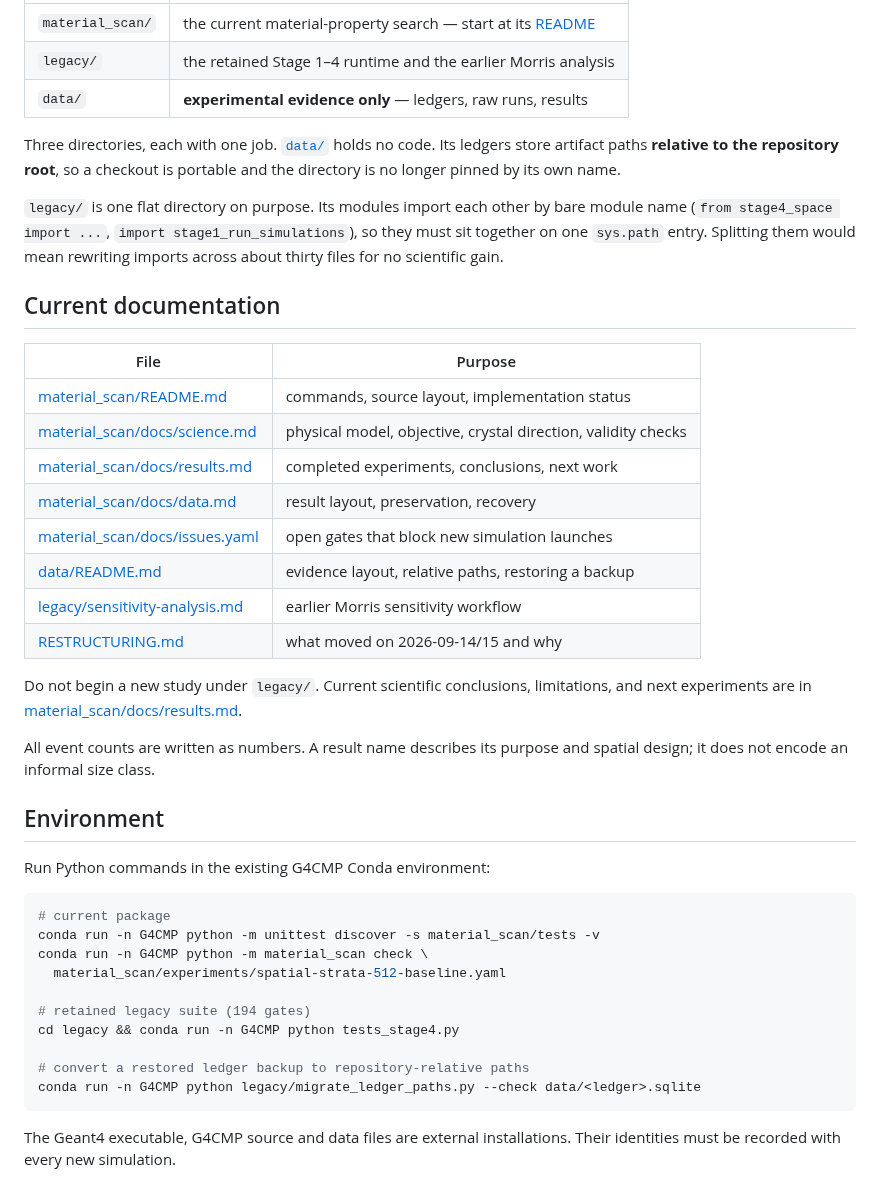
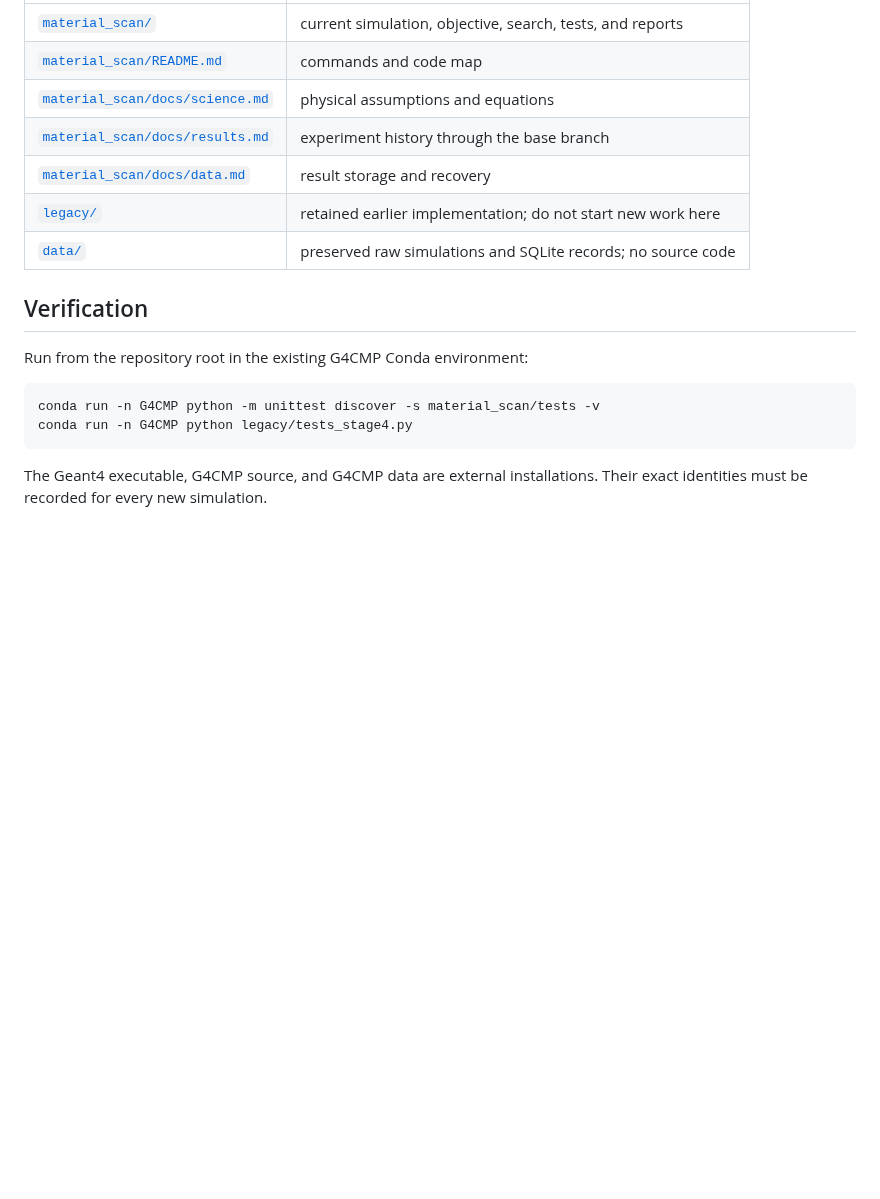
Before and after one commit to HHTseng/QPU-material-sensitivity-analysis, a Markdown page: README.md, the part around one of its changes. GitHub-like rendering; blank space fills up the shorter version.

````diff
--- a/README.md
+++ b/README.md
@@ -10,53 +174,20 @@ superconducting-qubit device.
 |---|---|
-| `material_scan/` | the current material-property search — start at its [README](material_scan/README.md) |
-| `legacy/` | the retained Stage 1–4 runtime and the earlier Morris analysis |
-| `data/` | **experimental evidence only** — ledgers, raw runs, results |
+| [`material_scan/`](material_scan/) | current simulation, objective, search, tests, and reports |
+| [`material_scan/README.md`](material_scan/README.md) | commands and code map |
+| [`material_scan/docs/science.md`](material_scan/docs/science.md) | physical assumptions and equations |
+| [`material_scan/docs/results.md`](material_scan/docs/results.md) | experiment history through the base branch |
+| [`material_scan/docs/data.md`](material_scan/docs/data.md) | result storage and recovery |
+| [`legacy/`](legacy/) | retained earlier implementation; do not start new work here |
+| [`data/`](data/) | preserved raw simulations and SQLite records; no source code |
 
-Three directories, each with one job. [`data/`](data/README.md) holds no code.
-Its ledgers store artifact paths **relative to the repository root**, so a
-checkout is portable and the directory is no longer pinned by its own name.
+## Verification
 
-`legacy/` is one flat directory on purpose. Its modules import each other by
-bare module name (`from stage4_space import ...`, `import stage1_run_simulations`),
-so they must sit together on one `sys.path` entry. Splitting them would mean
-rewriting imports across about thirty files for no scientific gain.
-
-## Current documentation
-
-| File | Purpose |
-|---|---|
-| [material_scan/README.md](material_scan/README.md) | commands, source layout, implementation status |
-| [material_scan/docs/science.md](material_scan/docs/science.md) | physical model, objective, crystal direction, validity checks |
-| [material_scan/docs/results.md](material_scan/docs/results.md) | completed experiments, conclusions, next work |
-| [material_scan/docs/data.md](material_scan/docs/data.md) | result layout, preservation, recovery |
-| [material_scan/docs/issues.yaml](material_scan/docs/issues.yaml) | open gates that block new simulation launches |
-| [data/README.md](data/README.md) | evidence layout, relative paths, restoring a backup |
-| [legacy/sensitivity-analysis.md](legacy/sensitivity-analysis.md) | earlier Morris sensitivity workflow |
-| [RESTRUCTURING.md](RESTRUCTURING.md) | what moved on 2026-09-14/15 and why |
-
-Do not begin a new study under `legacy/`. Current scientific conclusions,
-limitations, and next experiments are in
-[material_scan/docs/results.md](material_scan/docs/results.md).
-
-All event counts are written as numbers. A result name describes its purpose
-and spatial design; it does not encode an informal size class.
-
-## Environment
-
-Run Python commands in the existing G4CMP Conda environment:
+Run from the repository root in the existing G4CMP Conda environment:
 
 ```bash
-# current package
 conda run -n G4CMP python -m unittest discover -s material_scan/tests -v
-conda run -n G4CMP python -m material_scan check \
-  material_scan/experiments/spatial-strata-512-baseline.yaml
-
-# retained legacy suite (194 gates)
-cd legacy && conda run -n G4CMP python tests_stage4.py
-
-# convert a restored ledger backup to repository-relative paths
-conda run -n G4CMP python legacy/migrate_ledger_paths.py --check data/<ledger>.sqlite
+conda run -n G4CMP python legacy/tests_stage4.py
 ```
 
-The Geant4 executable, G4CMP source and data files are external installations.
-Their identities must be recorded with every new simulation.
+The Geant4 executable, G4CMP source, and G4CMP data are external installations.
+Their exact identities must be recorded for every new simulation.
````
Also changed, not shown: other parts of README.md (+170 -6 lines), material_scan/docs/figures/agentic-comparison-status.png (added), 1 other file.
